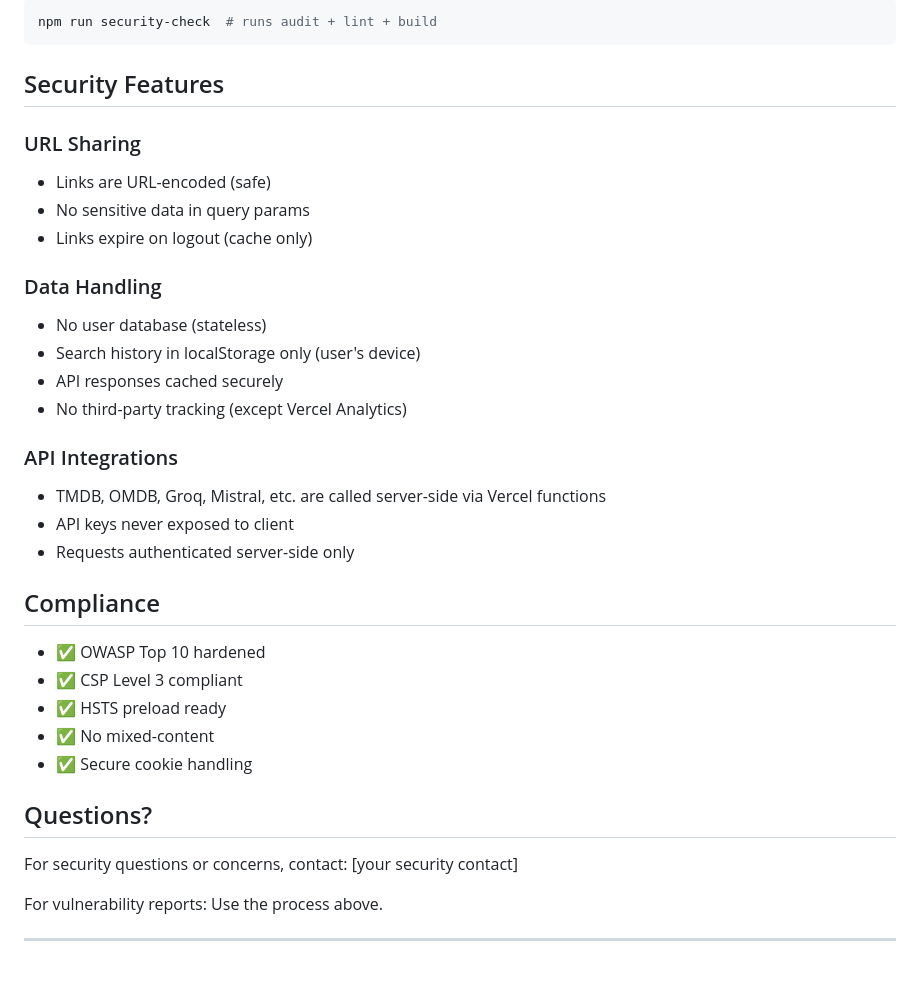
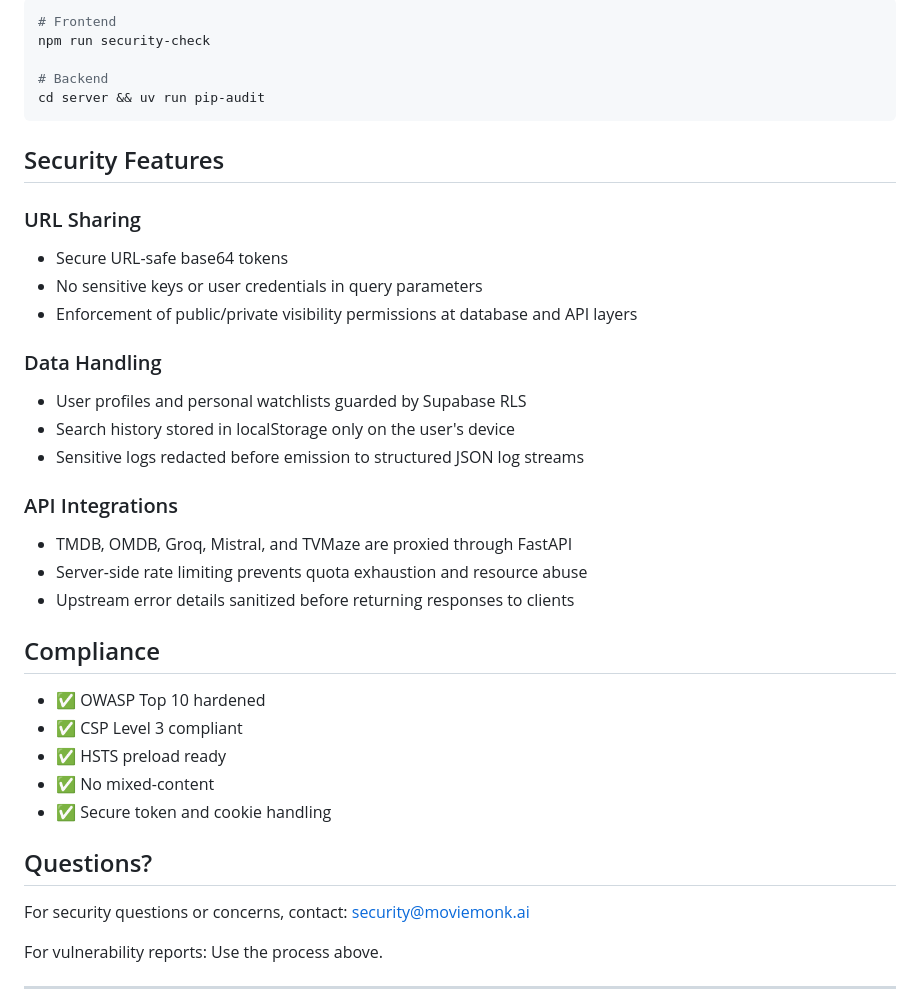
Before and after one commit to mfscpayload-690/moviemonk-ai, a Markdown page: SECURITY.md, the part around one of its changes. Drawn GitHub-style; blank space fills up the shorter version.

````diff
--- a/SECURITY.md
+++ b/SECURITY.md
@@ -95,28 +99,31 @@ Run the security check before each release:
 
 ```bash
-npm run security-check  # runs audit + lint + build
+# Frontend
+npm run security-check
+
+# Backend
+cd server && uv run pip-audit
 ```
 
 ## Security Features
 
 ### URL Sharing
 
-- Links are URL-encoded (safe)
-- No sensitive data in query params
-- Links expire on logout (cache only)
+- Secure URL-safe base64 tokens
+- No sensitive keys or user credentials in query parameters
+- Enforcement of public/private visibility permissions at database and API layers
 
 ### Data Handling
 
-- No user database (stateless)
-- Search history in localStorage only (user's device)
-- API responses cached securely
-- No third-party tracking (except Vercel Analytics)
+- User profiles and personal watchlists guarded by Supabase RLS
+- Search history stored in localStorage only on the user's device
+- Sensitive logs redacted before emission to structured JSON log streams
 
 ### API Integrations
 
-- TMDB, OMDB, Groq, Mistral, etc. are called server-side via Vercel functions
-- API keys never exposed to client
-- Requests authenticated server-side only
+- TMDB, OMDB, Groq, Mistral, and TVMaze are proxied through FastAPI
+- Server-side rate limiting prevents quota exhaustion and resource abuse
+- Upstream error details sanitized before returning responses to clients
 
 ## Compliance
 
@@ -124,11 +131,11 @@ npm run security-check  # runs audit + lint + build
 - ✅ CSP Level 3 compliant
 - ✅ HSTS preload ready
 - ✅ No mixed-content
-- ✅ Secure cookie handling
+- ✅ Secure token and cookie handling
 
 ## Questions?
 
-For security questions or concerns, contact: [your security contact]
+For security questions or concerns, contact: security@moviemonk.ai
 
 For vulnerability reports: Use the process above.
 
````
Also changed, not shown: other parts of SECURITY.md (+30 -26 lines).
